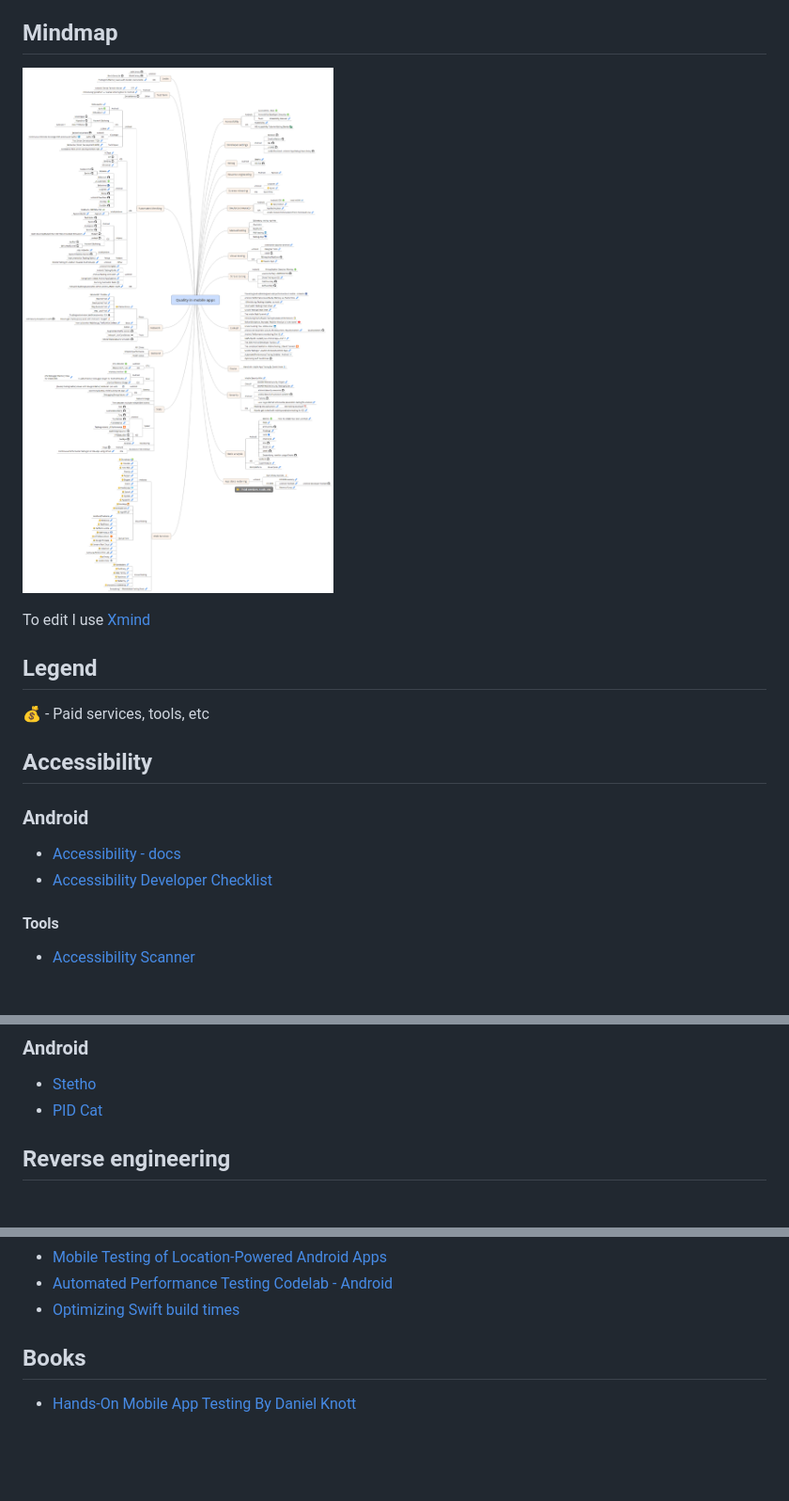
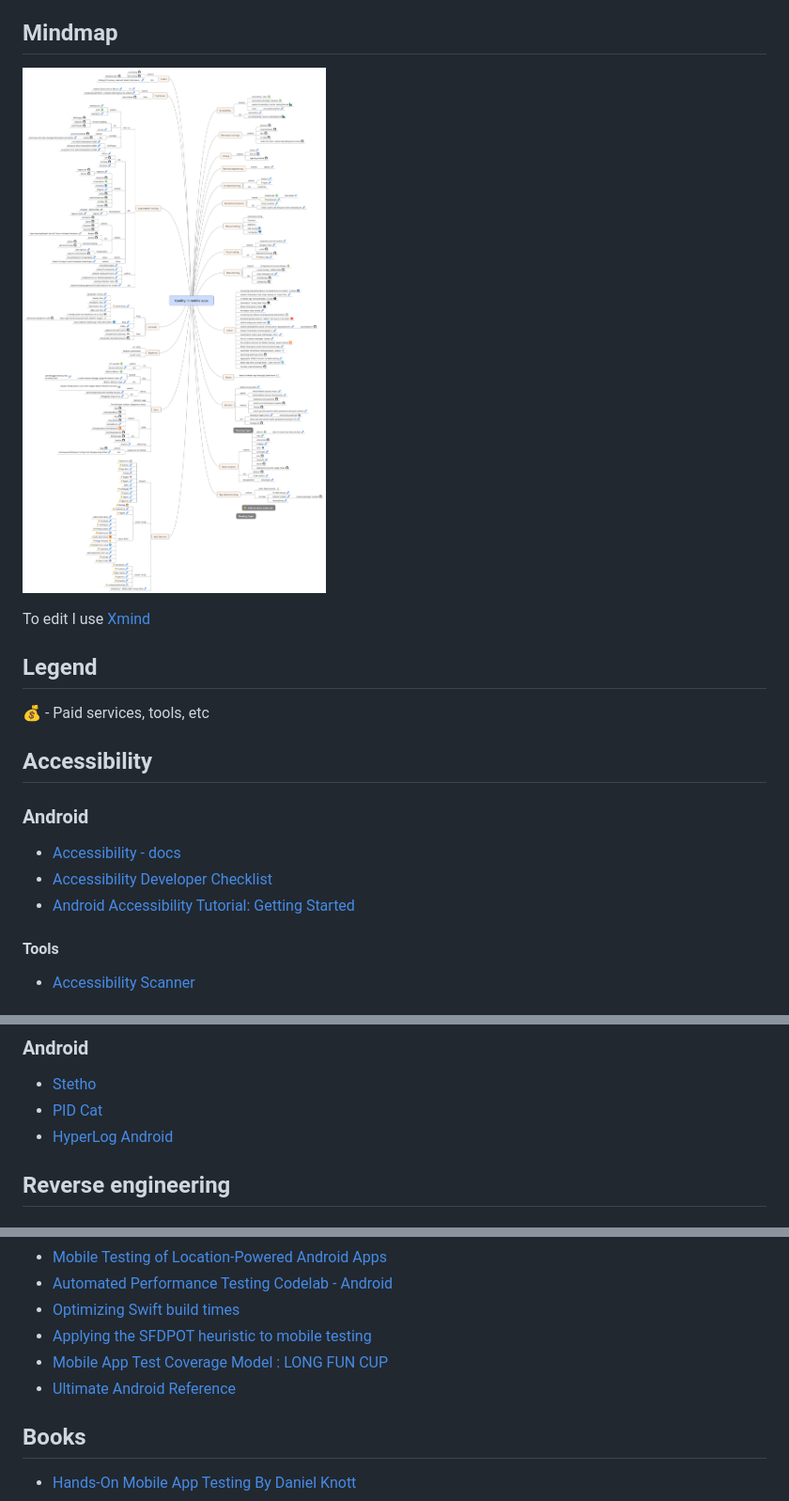
Before and after one commit to mgasiorowski/quality_mobile_apps, a Markdown page: README.md, 3 parts joined by grey strips. Shown at 94% size. GitHub-like rendering; pictures changed too: images/quality_mobile_apps_mindmap.png; blank space fills up the shorter version.

Commit message:
android accesibility tutorial, hyperlog android, test heuristics (LONG FUN CUP, sfdpot), ultimate android reference, Intropy ios

```diff
--- a/README.md
+++ b/README.md
@@ -120,6 +120,7 @@ To edit I use [Xmind](http://www.xmind.net/)
 ### Android
 * [Accessibility - docs](https://developer.android.com/guide/topics/ui/accessibility/index.html)
 * [Accessibility Developer Checklist](https://developer.android.com/guide/topics/ui/accessibility/checklist.html)
+* [Android Accessibility Tutorial: Getting Started](https://www.raywenderlich.com/182100/android-accessibility-tutorial-getting-started)
 
 #### Tools
 * [Accessibility Scanner](https://play.google.com/store/apps/details?id=com.google.android.apps.accessibility.auditor)
@@ -142,6 +143,7 @@ To edit I use [Xmind](http://www.xmind.net/)
 ### Android
 * [Stetho](http://facebook.github.io/stetho/)
 * [PID Cat](https://github.com/JakeWharton/pidcat)
+* [HyperLog Android](https://github.com/hypertrack/hyperlog-android)
 
 ## Reverse engineering
 
@@ -217,6 +219,9 @@ To edit I use [Xmind](http://www.xmind.net/)
 * [Mobile Testing of Location-Powered Android Apps](http://blog.perfectomobile.com/mobile-application-testing/continuous-mobile-testing-of-location-powered-apps-with-perfecto/)
 * [Automated Performance Testing Codelab - Android](https://codelabs.developers.google.com/codelabs/android-perf-testing/index.html)
 * [Optimizing Swift build times](https://github.com/fastred/Optimizing-Swift-Build-Times)
+* [Applying the SFDPOT heuristic to mobile testing](http://karennicolejohnson.com/2012/05/applying-the-sfdpot-heuristic-to-mobile-testing/)
+* [Mobile App Test Coverage Model : LONG FUN CUP](https://testingideas.wordpress.com/2014/08/17/mobile-app-test-coverage-model-long-fun-cup/)
+* [Ultimate Android Reference](https://github.com/aritraroy/UltimateAndroidReference)
 
 ## Books
 * [Hands-On Mobile App Testing By Daniel Knott](http://www.informit.com/store/hands-on-mobile-app-testing-a-guide-for-mobile-testers-9780134191713)
```
Also changed, not shown: other parts of README.md (+1 -0 lines).
